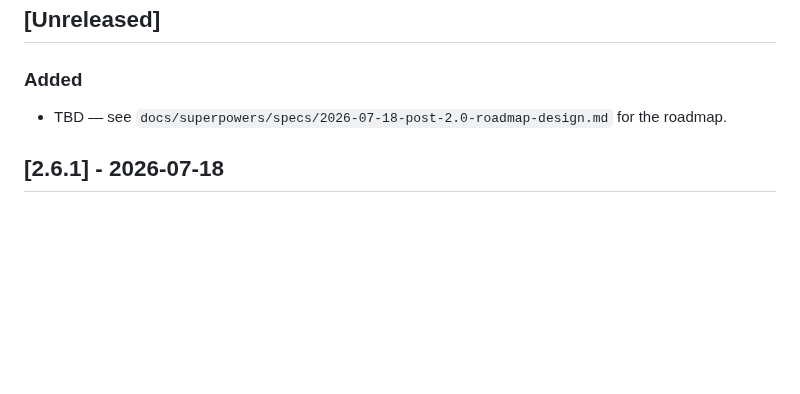
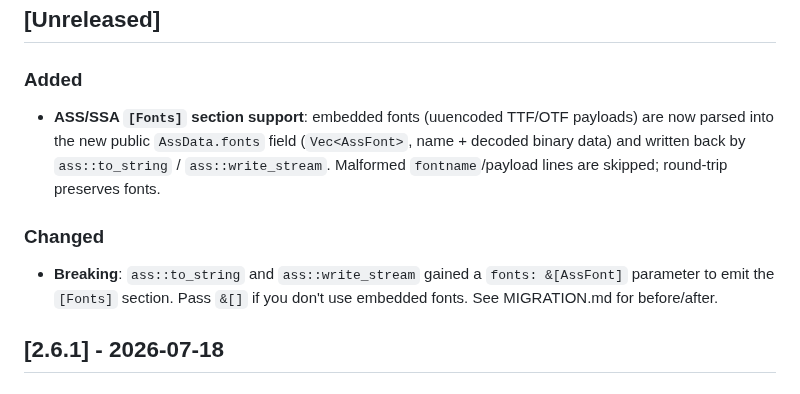
Before and after one commit to subtitle-rs/subtitler, a Markdown page: CHANGELOG.md, the part around the change. GitHub-like rendering; blank space fills up the shorter version.

```diff
--- a/CHANGELOG.md
+++ b/CHANGELOG.md
@@ -8,7 +8,17 @@ adheres to [Semantic Versioning](https://semver.org/).
 
 ### Added
 
-- TBD — see `docs/superpowers/specs/2026-07-18-post-2.0-roadmap-design.md` for the roadmap.
+- **ASS/SSA `[Fonts]` section support**: embedded fonts (uuencoded TTF/OTF
+  payloads) are now parsed into the new public `AssData.fonts` field
+  (`Vec<AssFont>`, name + decoded binary data) and written back by
+  `ass::to_string` / `ass::write_stream`. Malformed `fontname`/payload lines
+  are skipped; round-trip preserves fonts.
+
+### Changed
+
+- **Breaking**: `ass::to_string` and `ass::write_stream` gained a
+  `fonts: &[AssFont]` parameter to emit the `[Fonts]` section. Pass `&[]` if
+  you don't use embedded fonts. See MIGRATION.md for before/after.
 
 ## [2.6.1] - 2026-07-18
 
```
Also changed, not shown: MIGRATION.md (+22 -0 lines), README.md (+6 -1 lines).
